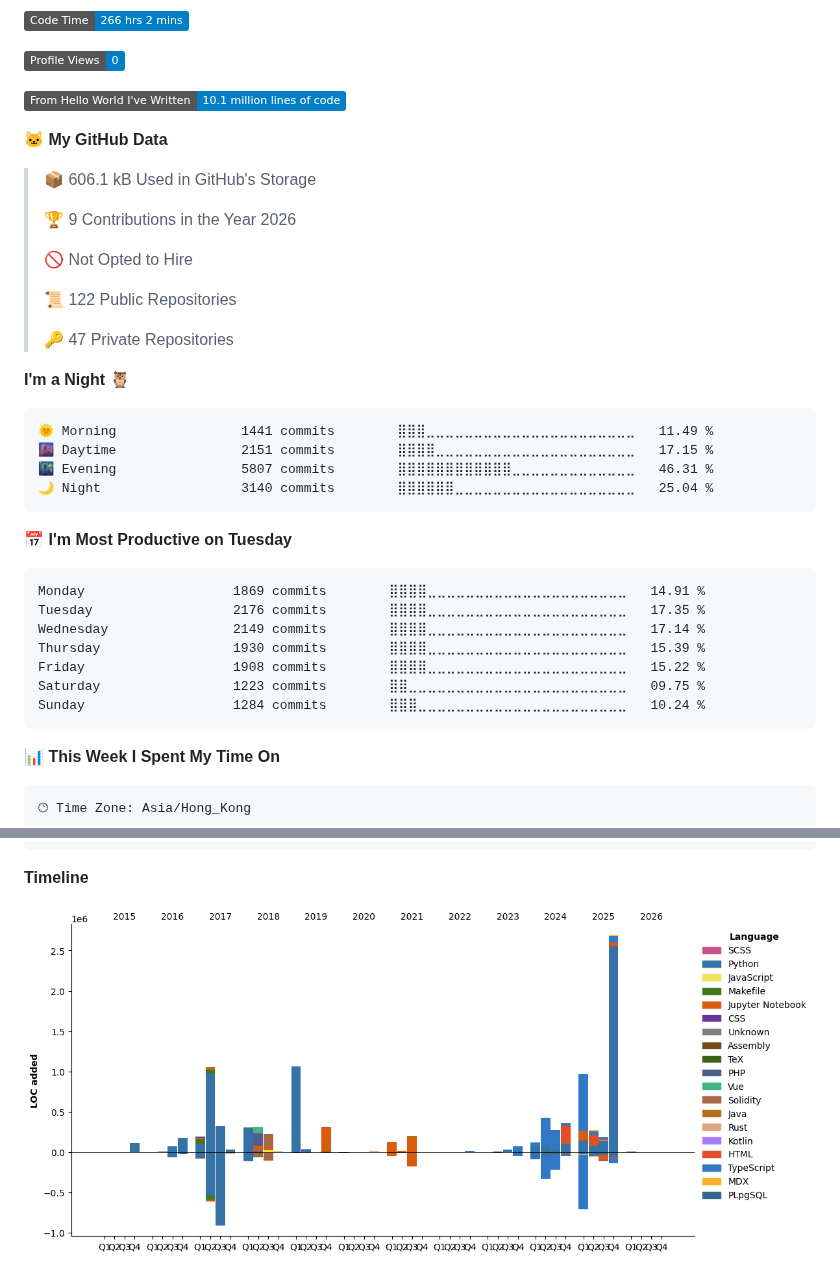
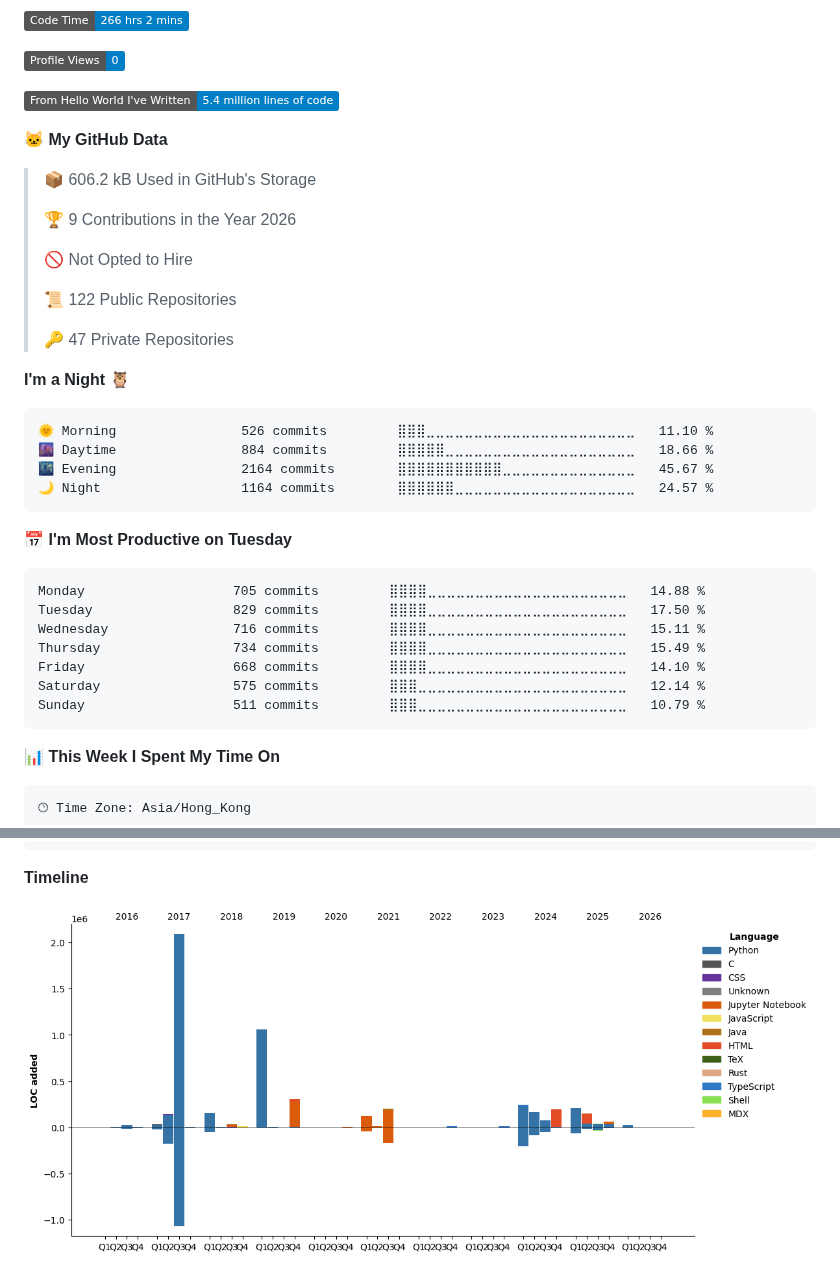
Before and after one commit to dexhunter/dexhunter, a Markdown page: README.md, 2 parts joined by grey strips. GitHub-like rendering; pictures changed too: assets/bar_graph.png; folded sections open; badges without logos.

Commit message:
ci(auto): update dev metrics

````diff
--- a/README.md
+++ b/README.md
@@ -99,11 +99,11 @@ Stylus             2 mins          ⣀⣀⣀⣀⣀⣀⣀⣀⣀⣀⣀⣀⣀⣀⣀
 
 ![Profile Views](http://img.shields.io/badge/Profile%20Views-0-blue)
 
-![Lines of code](https://img.shields.io/badge/From%20Hello%20World%20I%27ve%20Written-10.1%20million%20lines%20of%20code-blue)
+![Lines of code](https://img.shields.io/badge/From%20Hello%20World%20I%27ve%20Written-5.4%20million%20lines%20of%20code-blue)
 
 **🐱 My GitHub Data**
 
-> 📦 606.1 kB Used in GitHub's Storage
+> 📦 606.2 kB Used in GitHub's Storage
  >
 > 🏆 9 Contributions in the Year 2026
  >
@@ -116,21 +116,21 @@ Stylus             2 mins          ⣀⣀⣀⣀⣀⣀⣀⣀⣀⣀⣀⣀⣀⣀⣀
 **I'm a Night 🦉**
 
 ```text
-🌞 Morning                1441 commits        ⣿⣿⣿⣀⣀⣀⣀⣀⣀⣀⣀⣀⣀⣀⣀⣀⣀⣀⣀⣀⣀⣀⣀⣀⣀   11.49 %
-🌆 Daytime                2151 commits        ⣿⣿⣿⣿⣀⣀⣀⣀⣀⣀⣀⣀⣀⣀⣀⣀⣀⣀⣀⣀⣀⣀⣀⣀⣀   17.15 %
-🌃 Evening                5807 commits        ⣿⣿⣿⣿⣿⣿⣿⣿⣿⣿⣿⣿⣀⣀⣀⣀⣀⣀⣀⣀⣀⣀⣀⣀⣀   46.31 %
-🌙 Night                  3140 commits        ⣿⣿⣿⣿⣿⣿⣀⣀⣀⣀⣀⣀⣀⣀⣀⣀⣀⣀⣀⣀⣀⣀⣀⣀⣀   25.04 %
+🌞 Morning                526 commits         ⣿⣿⣿⣀⣀⣀⣀⣀⣀⣀⣀⣀⣀⣀⣀⣀⣀⣀⣀⣀⣀⣀⣀⣀⣀   11.10 %
+🌆 Daytime                884 commits         ⣿⣿⣿⣿⣿⣀⣀⣀⣀⣀⣀⣀⣀⣀⣀⣀⣀⣀⣀⣀⣀⣀⣀⣀⣀   18.66 %
+🌃 Evening                2164 commits        ⣿⣿⣿⣿⣿⣿⣿⣿⣿⣿⣿⣀⣀⣀⣀⣀⣀⣀⣀⣀⣀⣀⣀⣀⣀   45.67 %
+🌙 Night                  1164 commits        ⣿⣿⣿⣿⣿⣿⣀⣀⣀⣀⣀⣀⣀⣀⣀⣀⣀⣀⣀⣀⣀⣀⣀⣀⣀   24.57 %
 ```
 📅 **I'm Most Productive on Tuesday**
 
 ```text
-Monday                   1869 commits        ⣿⣿⣿⣿⣀⣀⣀⣀⣀⣀⣀⣀⣀⣀⣀⣀⣀⣀⣀⣀⣀⣀⣀⣀⣀   14.91 %
-Tuesday                  2176 commits        ⣿⣿⣿⣿⣀⣀⣀⣀⣀⣀⣀⣀⣀⣀⣀⣀⣀⣀⣀⣀⣀⣀⣀⣀⣀   17.35 %
-Wednesday                2149 commits        ⣿⣿⣿⣿⣀⣀⣀⣀⣀⣀⣀⣀⣀⣀⣀⣀⣀⣀⣀⣀⣀⣀⣀⣀⣀   17.14 %
-Thursday                 1930 commits        ⣿⣿⣿⣿⣀⣀⣀⣀⣀⣀⣀⣀⣀⣀⣀⣀⣀⣀⣀⣀⣀⣀⣀⣀⣀   15.39 %
-Friday                   1908 commits        ⣿⣿⣿⣿⣀⣀⣀⣀⣀⣀⣀⣀⣀⣀⣀⣀⣀⣀⣀⣀⣀⣀⣀⣀⣀   15.22 %
-Saturday                 1223 commits        ⣿⣿⣀⣀⣀⣀⣀⣀⣀⣀⣀⣀⣀⣀⣀⣀⣀⣀⣀⣀⣀⣀⣀⣀⣀   09.75 %
-Sunday                   1284 commits        ⣿⣿⣿⣀⣀⣀⣀⣀⣀⣀⣀⣀⣀⣀⣀⣀⣀⣀⣀⣀⣀⣀⣀⣀⣀   10.24 %
+Monday                   705 commits         ⣿⣿⣿⣿⣀⣀⣀⣀⣀⣀⣀⣀⣀⣀⣀⣀⣀⣀⣀⣀⣀⣀⣀⣀⣀   14.88 %
+Tuesday                  829 commits         ⣿⣿⣿⣿⣀⣀⣀⣀⣀⣀⣀⣀⣀⣀⣀⣀⣀⣀⣀⣀⣀⣀⣀⣀⣀   17.50 %
+Wednesday                716 commits         ⣿⣿⣿⣿⣀⣀⣀⣀⣀⣀⣀⣀⣀⣀⣀⣀⣀⣀⣀⣀⣀⣀⣀⣀⣀   15.11 %
+Thursday                 734 commits         ⣿⣿⣿⣿⣀⣀⣀⣀⣀⣀⣀⣀⣀⣀⣀⣀⣀⣀⣀⣀⣀⣀⣀⣀⣀   15.49 %
+Friday                   668 commits         ⣿⣿⣿⣿⣀⣀⣀⣀⣀⣀⣀⣀⣀⣀⣀⣀⣀⣀⣀⣀⣀⣀⣀⣀⣀   14.10 %
+Saturday                 575 commits         ⣿⣿⣿⣀⣀⣀⣀⣀⣀⣀⣀⣀⣀⣀⣀⣀⣀⣀⣀⣀⣀⣀⣀⣀⣀   12.14 %
+Sunday                   511 commits         ⣿⣿⣿⣀⣀⣀⣀⣀⣀⣀⣀⣀⣀⣀⣀⣀⣀⣀⣀⣀⣀⣀⣀⣀⣀   10.79 %
 ```
 
 
````
Also changed, not shown: other parts of README.md (+1 -1 lines).
